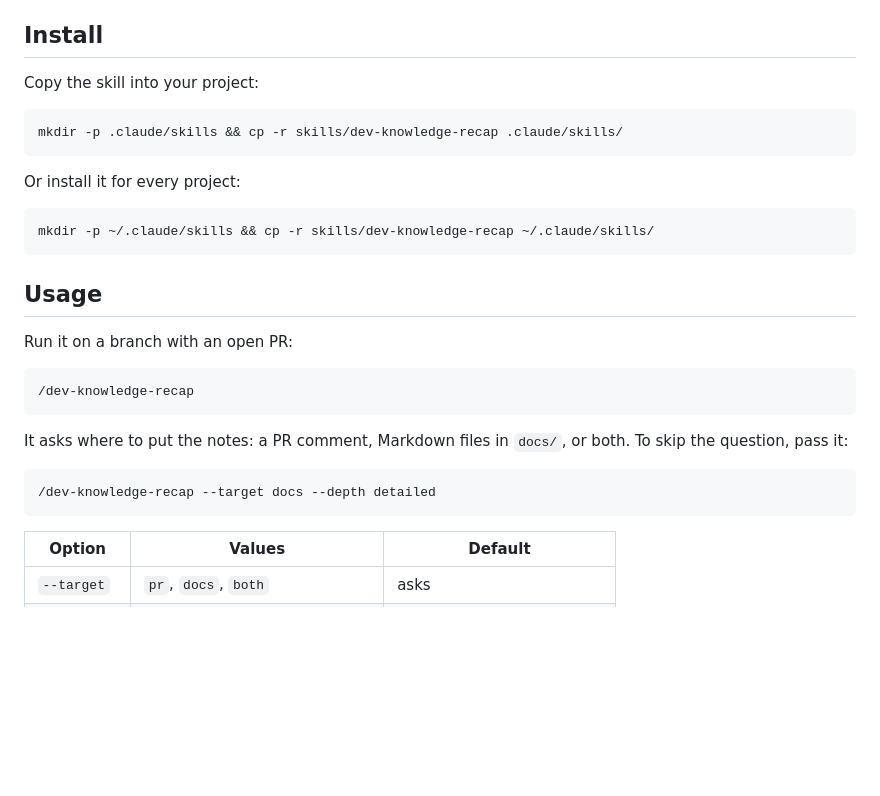
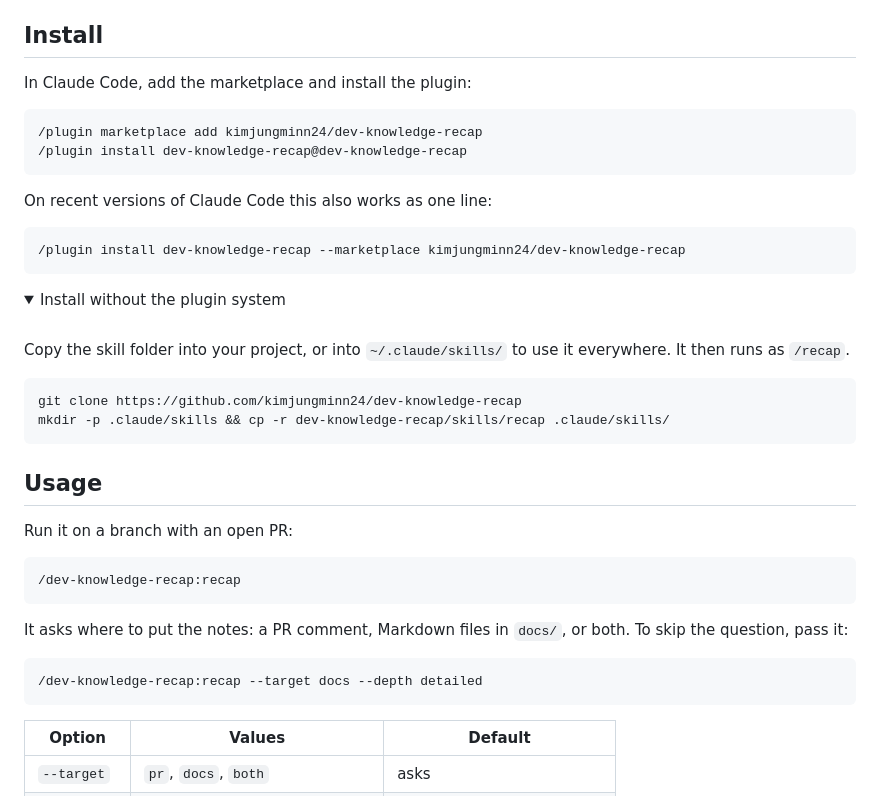
Before and after one commit to kimjungminn24/dev-knowledge-recap, a Markdown page: README.md, the part around the change. Rendered like a GitHub page; folded sections open; blank space fills up the shorter version.

Commit message:
Package as a Claude Code plugin
The repo now works as a plugin and a marketplace, so it installs with
/plugin. The skill is renamed to recap and runs as
/dev-knowledge-recap:recap. Adds a plugin icon.

````diff
--- a/README.md
+++ b/README.md
@@ -50,30 +50,44 @@ It goes one level below the API. `Promise.all` becomes a note on concurrency and
 
 ## Install
 
-Copy the skill into your project:
+In Claude Code, add the marketplace and install the plugin:
+
+```
+/plugin marketplace add kimjungminn24/dev-knowledge-recap
+/plugin install dev-knowledge-recap@dev-knowledge-recap
+```
+
+On recent versions of Claude Code this also works as one line:
+
+```
+/plugin install dev-knowledge-recap --marketplace kimjungminn24/dev-knowledge-recap
+```
+
+<details>
+<summary>Install without the plugin system</summary>
+<br>
+
+Copy the skill folder into your project, or into `~/.claude/skills/` to use it everywhere. It then runs as `/recap`.
 
 ```bash
-mkdir -p .claude/skills && cp -r skills/dev-knowledge-recap .claude/skills/
+git clone https://github.com/kimjungminn24/dev-knowledge-recap
+mkdir -p .claude/skills && cp -r dev-knowledge-recap/skills/recap .claude/skills/
 ```
 
-Or install it for every project:
-
-```bash
-mkdir -p ~/.claude/skills && cp -r skills/dev-knowledge-recap ~/.claude/skills/
-```
+</details>
 
 ## Usage
 
 Run it on a branch with an open PR:
 
 ```
-/dev-knowledge-recap
+/dev-knowledge-recap:recap
 ```
 
 It asks where to put the notes: a PR comment, Markdown files in `docs/`, or both. To skip the question, pass it:
 
 ```
-/dev-knowledge-recap --target docs --depth detailed
+/dev-knowledge-recap:recap --target docs --depth detailed
 ```
 
 | Option | Values | Default |
````
Also changed, not shown: docs/DESIGN.md (+8 -1 lines), skills/recap/SKILL.md (renamed from skills/dev-knowledge-recap/SKILL.md, +3 -3 lines), .claude-plugin/icon.png (added), 8 other files.
